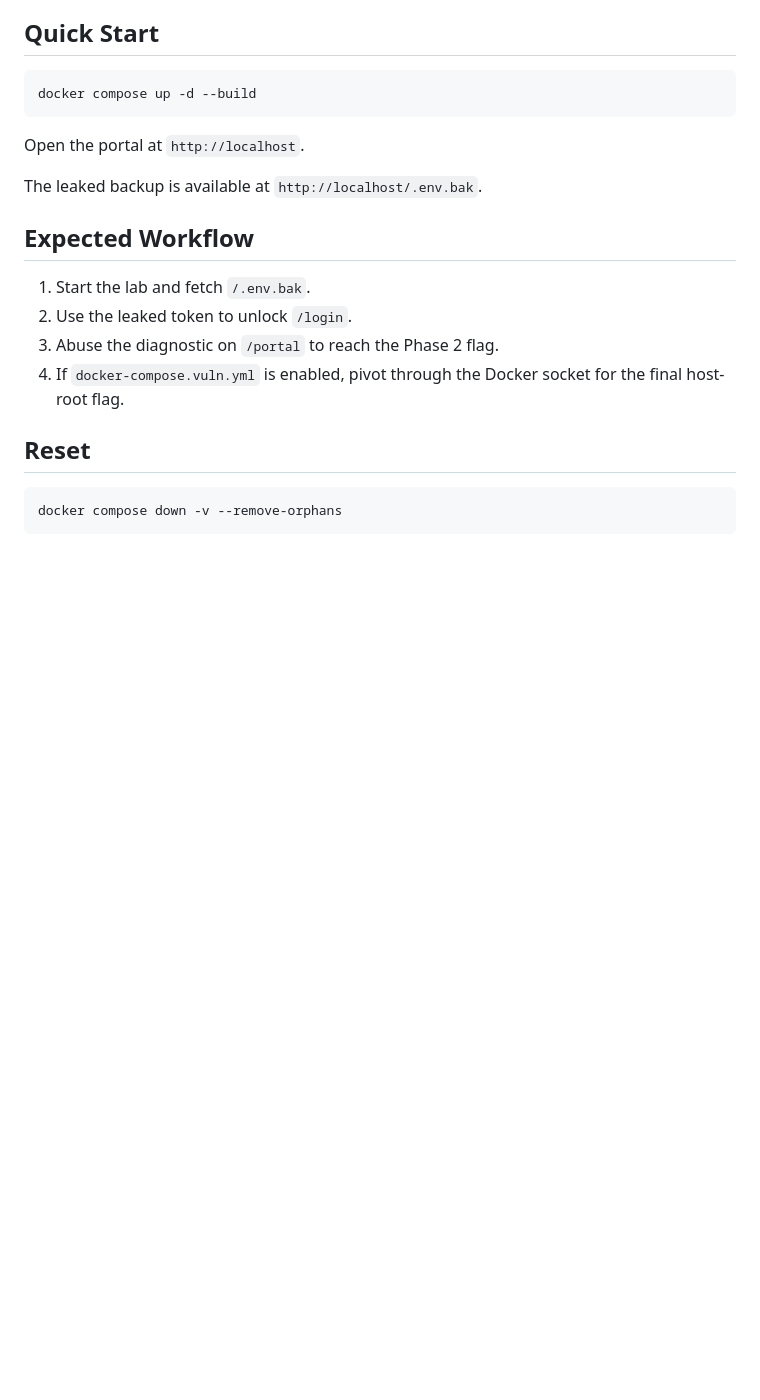
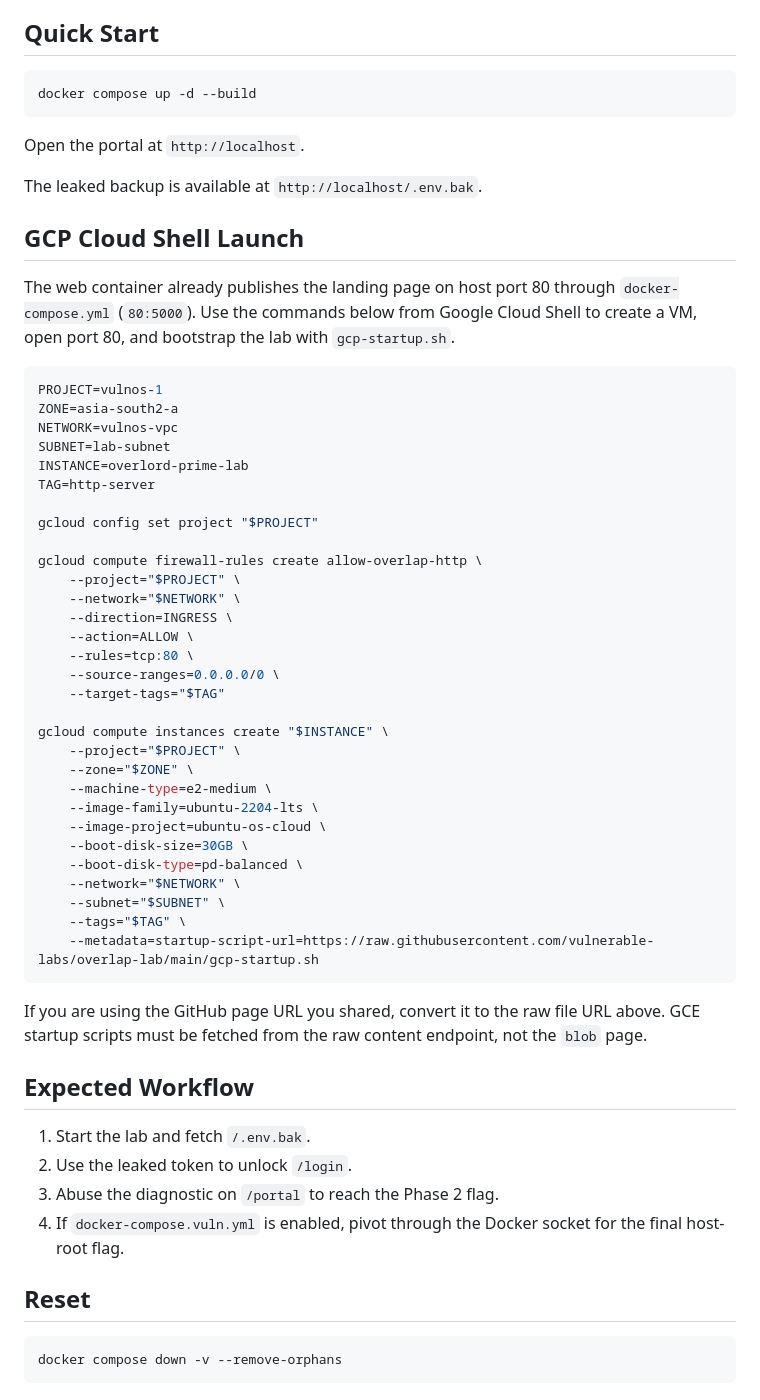
Before and after one commit to vulnerable-labs/overlap-lab, a Markdown page: README.md, the part around the change. GitHub-like rendering; blank space fills up the shorter version.

Commit message:
Add GCP Cloud Shell launch instructions and architecture notes

````diff
--- a/README.md
+++ b/README.md
@@ -11,6 +11,45 @@ docker compose up -d --build
 Open the portal at `http://localhost`.
 
 The leaked backup is available at `http://localhost/.env.bak`.
+
+## GCP Cloud Shell Launch
+
+The web container already publishes the landing page on host port 80 through `docker-compose.yml` (`80:5000`). Use the commands below from Google Cloud Shell to create a VM, open port 80, and bootstrap the lab with `gcp-startup.sh`.
+
+```bash
+PROJECT=vulnos-1
+ZONE=asia-south2-a
+NETWORK=vulnos-vpc
+SUBNET=lab-subnet
+INSTANCE=overlord-prime-lab
+TAG=http-server
+
+gcloud config set project "$PROJECT"
+
+gcloud compute firewall-rules create allow-overlap-http \
+	--project="$PROJECT" \
+	--network="$NETWORK" \
+	--direction=INGRESS \
+	--action=ALLOW \
+	--rules=tcp:80 \
+	--source-ranges=0.0.0.0/0 \
+	--target-tags="$TAG"
+
+gcloud compute instances create "$INSTANCE" \
+	--project="$PROJECT" \
+	--zone="$ZONE" \
+	--machine-type=e2-medium \
+	--image-family=ubuntu-2204-lts \
+	--image-project=ubuntu-os-cloud \
+	--boot-disk-size=30GB \
+	--boot-disk-type=pd-balanced \
+	--network="$NETWORK" \
+	--subnet="$SUBNET" \
+	--tags="$TAG" \
+	--metadata=startup-script-url=https://raw.githubusercontent.com/vulnerable-labs/overlap-lab/main/gcp-startup.sh
+```
+
+If you are using the GitHub page URL you shared, convert it to the raw file URL above. GCE startup scripts must be fetched from the raw content endpoint, not the `blob` page.
 
 ## Expected Workflow
 
````
